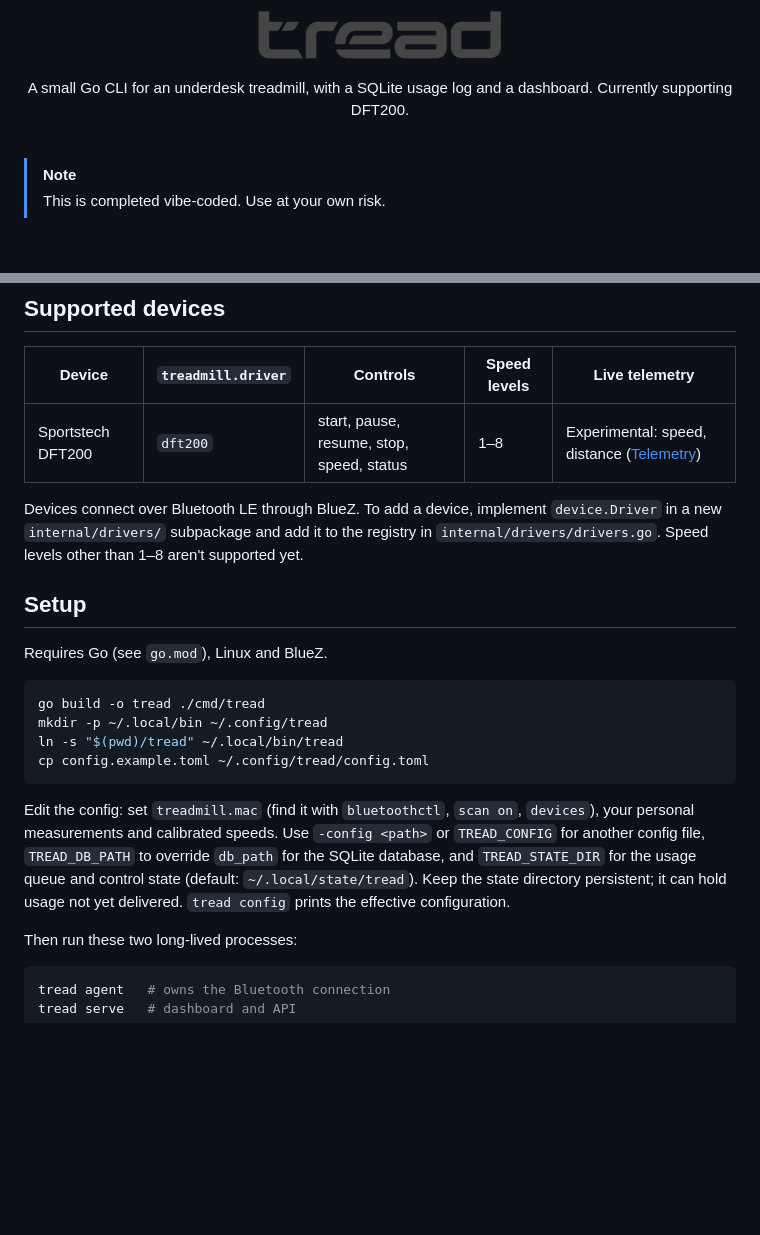
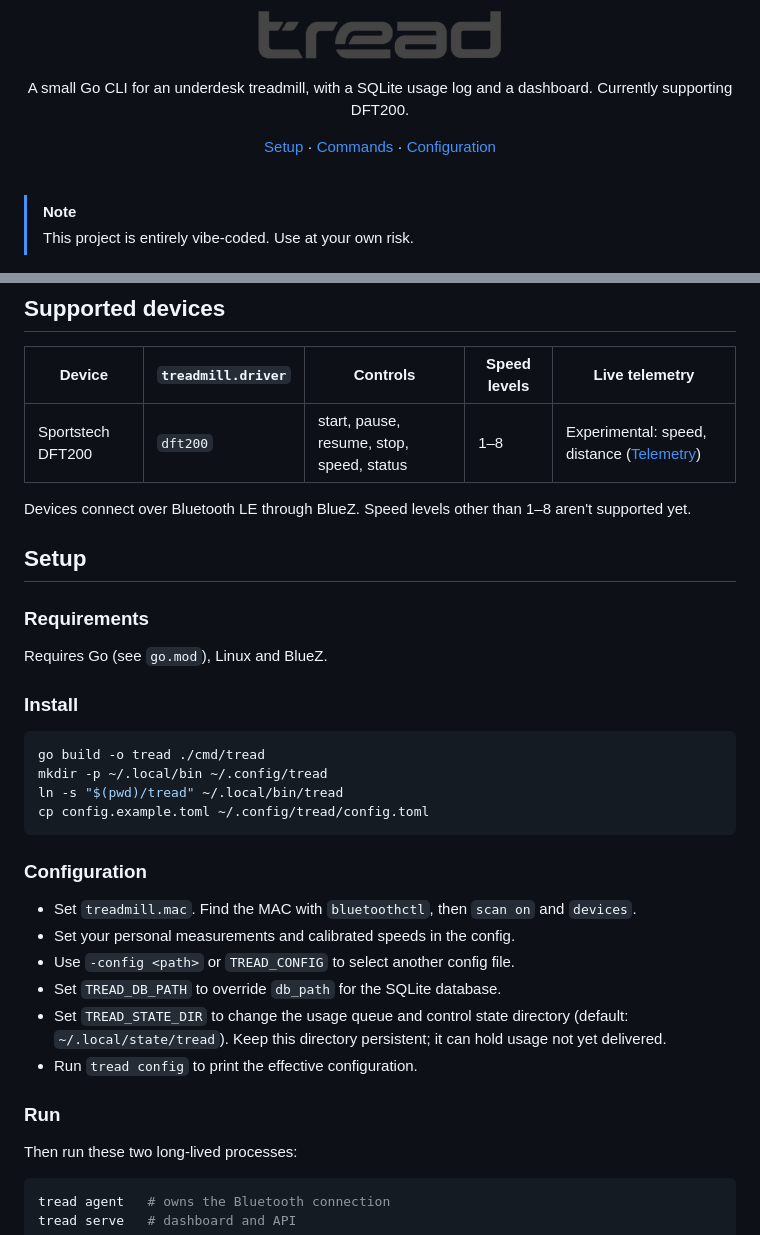
Before and after one commit to xarcdotdev/tread, a Markdown page: README.md, 2 parts joined by grey strips. Drawn GitHub-style; blank space fills up the shorter version.

Commit message:
docs: reorganize README sections

````diff
--- a/README.md
+++ b/README.md
@@ -8,10 +8,14 @@
 
 <p align="center">A small Go CLI for an underdesk treadmill, with a SQLite usage log and a dashboard. Currently supporting DFT200.</p>
 
+<p align="center">
+  <a href="#setup">Setup</a> · <a href="#commands">Commands</a> · <a href="#configuration">Configuration</a>
+</p>
+
 <br>
 
 > [!NOTE]
-> This is completed vibe-coded. Use at your own risk.
+> This project is entirely vibe-coded. Use at your own risk.
 
 ![Dashboard overview with walking time, steps, speed, calories and charts for the past month](docs/images/dashboard.png)
 
@@ -32,11 +36,15 @@ Open <http://127.0.0.1:18743>. Demo mode uses generated history in an in-memory
 | ----------------- | ------------------ | ----------------------------------------- | ------------ | ------------------------------------------------------- |
 | Sportstech DFT200 | `dft200`           | start, pause, resume, stop, speed, status | 1–8          | Experimental: speed, distance ([Telemetry](#telemetry)) |
 
-Devices connect over Bluetooth LE through BlueZ. To add a device, implement `device.Driver` in a new `internal/drivers/` subpackage and add it to the registry in `internal/drivers/drivers.go`. Speed levels other than 1–8 aren't supported yet.
+Devices connect over Bluetooth LE through BlueZ. Speed levels other than 1–8 aren't supported yet.
 
 ## Setup
 
+### Requirements
+
 Requires Go (see `go.mod`), Linux and BlueZ.
+
+### Install
 
 ```sh
 go build -o tread ./cmd/tread
@@ -45,7 +53,16 @@ ln -s "$(pwd)/tread" ~/.local/bin/tread
 cp config.example.toml ~/.config/tread/config.toml
 ```
 
-Edit the config: set `treadmill.mac` (find it with `bluetoothctl`, `scan on`, `devices`), your personal measurements and calibrated speeds. Use `-config <path>` or `TREAD_CONFIG` for another config file, `TREAD_DB_PATH` to override `db_path` for the SQLite database, and `TREAD_STATE_DIR` for the usage queue and control state (default: `~/.local/state/tread`). Keep the state directory persistent; it can hold usage not yet delivered. `tread config` prints the effective configuration.
+### Configuration
+
+- Set `treadmill.mac`. Find the MAC with `bluetoothctl`, then `scan on` and `devices`.
+- Set your personal measurements and calibrated speeds in the config.
+- Use `-config <path>` or `TREAD_CONFIG` to select another config file.
+- Set `TREAD_DB_PATH` to override `db_path` for the SQLite database.
+- Set `TREAD_STATE_DIR` to change the usage queue and control state directory (default: `~/.local/state/tread`). Keep this directory persistent; it can hold usage not yet delivered.
+- Run `tread config` to print the effective configuration.
+
+### Run
 
 Then run these two long-lived processes:
 
````
Also changed, not shown: other parts of README.md (+44 -37 lines).
